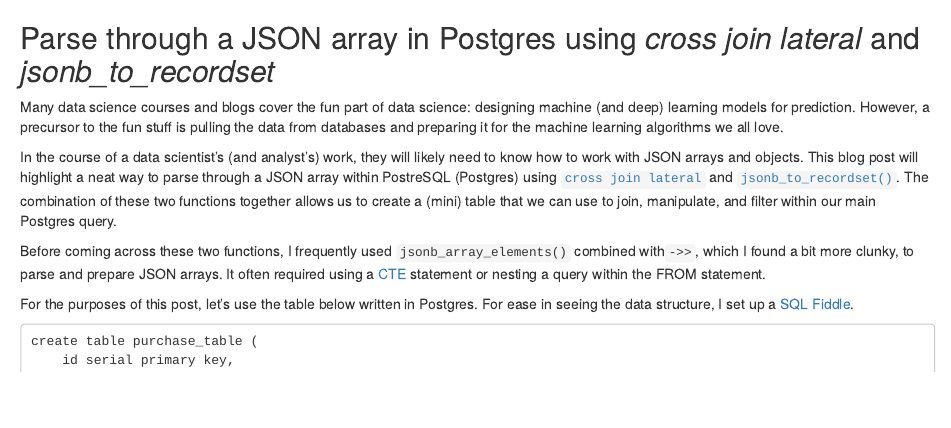
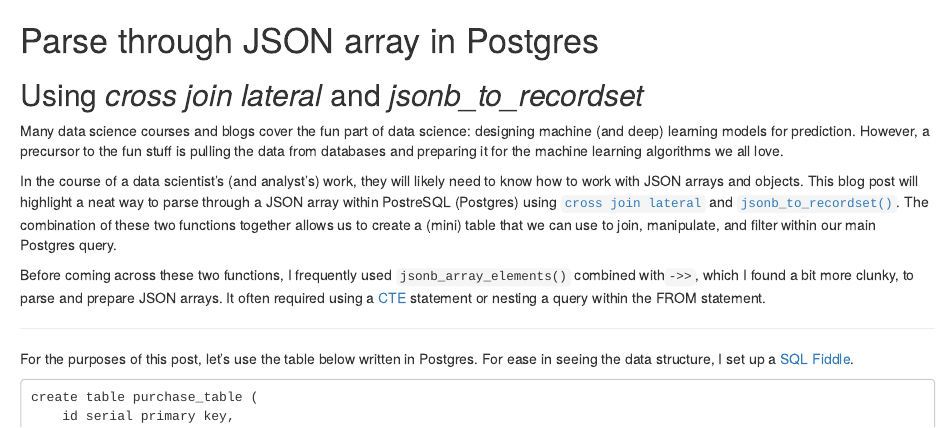
Before and after one commit to grantog/blogs, an R Markdown document (json-postgres-part1/using-cross-join-lateral-jsonb-to-recordset.Rmd): the page in a window 1100 px wide, from its top. Rendered offline with R 4.5, knitr and Pandoc, with nearby package versions.

Commit message:
Updating content

````diff
--- a/json-postgres-part1/using-cross-join-lateral-jsonb-to-recordset.Rmd
+++ b/json-postgres-part1/using-cross-join-lateral-jsonb-to-recordset.Rmd
@@ -1,10 +1,13 @@
-## Parse through a JSON array in Postgres using *cross join lateral* and *jsonb_to_recordset*
+# Parse through JSON array in Postgres
+## Using *cross join lateral* and *jsonb_to_recordset*
 
 Many data science courses and blogs cover the fun part of data science: designing machine (and deep) learning models for prediction. However, a precursor to the fun stuff is pulling the data from databases and preparing it for the machine learning algorithms we all love.
 
 In the course of a data scientist's (and analyst's) work, they will likely need to know how to work with JSON arrays and objects. This blog post will highlight a neat way to parse through a JSON array within PostreSQL (Postgres) using [`cross join lateral`](https://www.postgresql.org/docs/9.6/static/queries-table-expressions.html)  and [`jsonb_to_recordset()`](https://www.postgresql.org/docs/9.6/static/functions-json.html). The combination of these two functions together allows us to create a (mini) table that we can use to join, manipulate, and filter within our main Postgres query.
 
 Before coming across these two functions, I frequently used `jsonb_array_elements()` combined with`->>`, which I found a bit more clunky, to parse and prepare JSON arrays. It often required using a [CTE](https://www.postgresql.org/docs/9.6/static/queries-with.html) statement or nesting a query within the FROM statement.
+
+---
 
 For the purposes of this post, let's use the table below written in Postgres. For ease in seeing the data structure, I set up a [SQL Fiddle](http://sqlfiddle.com/#!17/0fec9/22).
 ```
````
Also changed, not shown: json-postgres-part1/using-cross-join-lateral-jsonb-to-recordset.Rmd (4 more changed lines).
